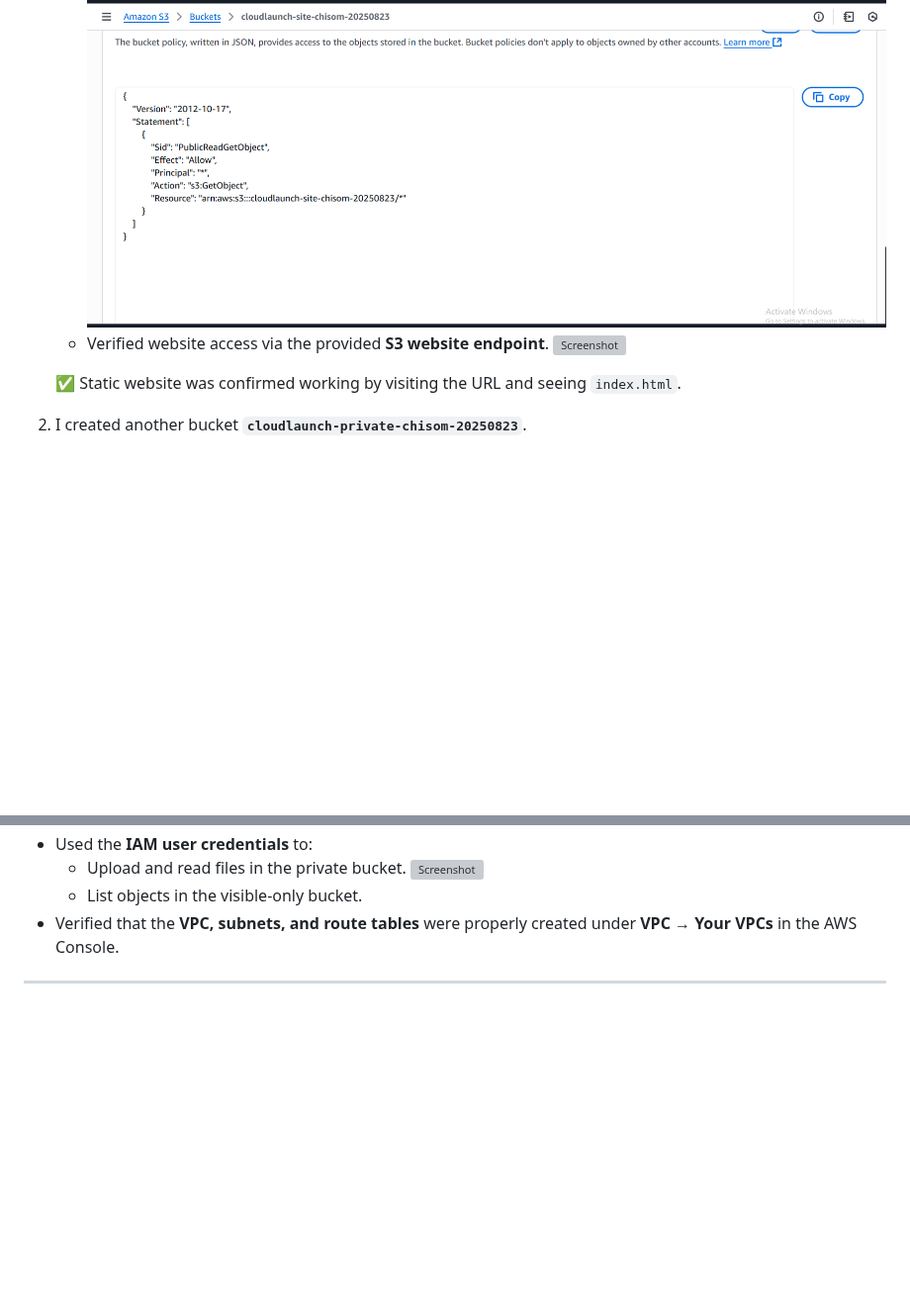
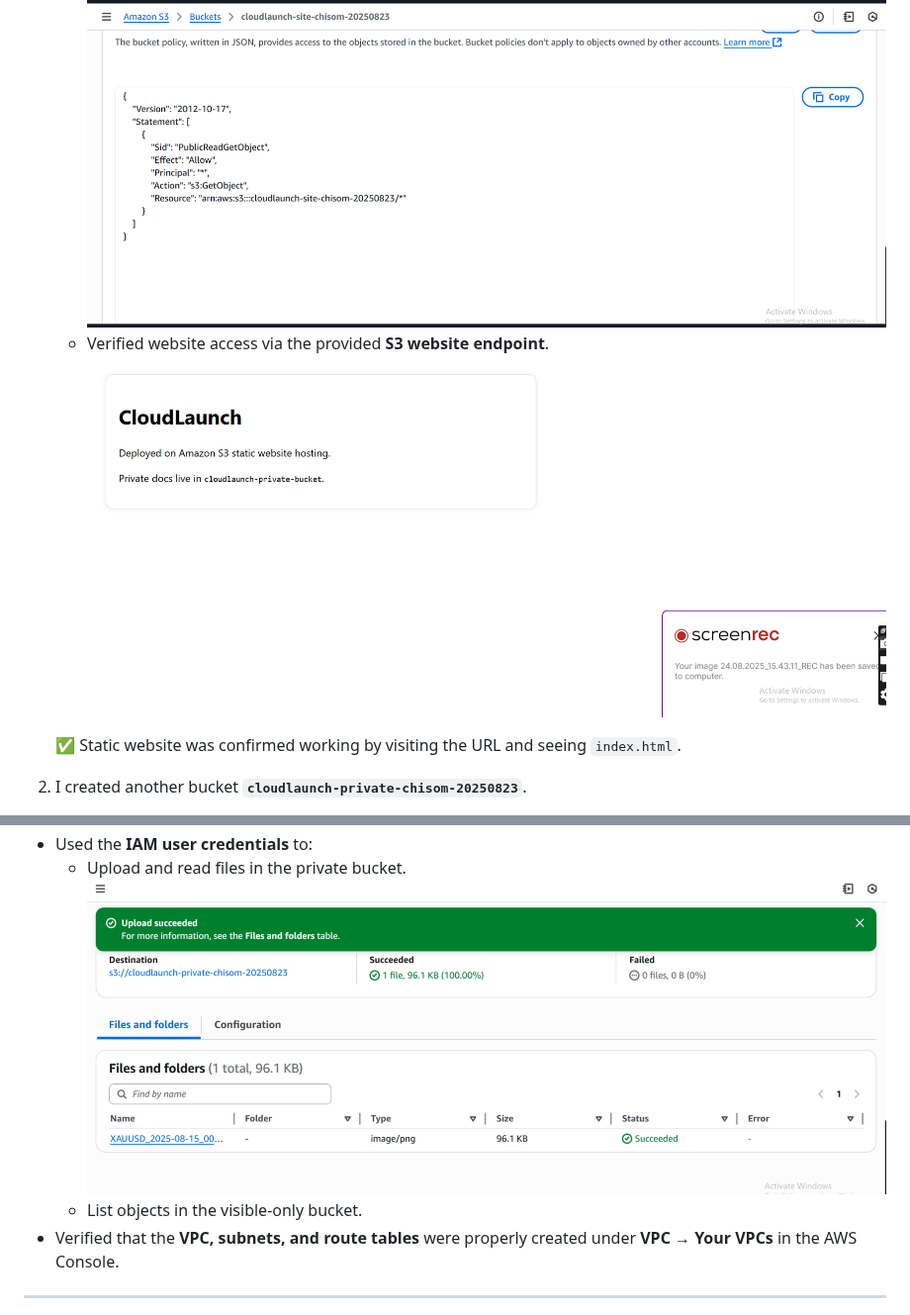
Before and after one commit to Johnmark114/my-project, a Markdown page: README.md, 2 parts joined by grey strips. Shown at 99% size. Drawn GitHub-style; blank space fills up the shorter version; grey boxes are pictures that could not be loaded.

```diff
--- a/README.md
+++ b/README.md
@@ -18,7 +18,7 @@ The implementation covered **AWS S3, IAM, and VPC fundamentals**.
    - Granted public read access using a bucket policy.
       ![Screenshot](screenshot/Image5.png)
    - Verified website access via the provided **S3 website endpoint**.
-      ![Screenshot](screenshot/Image13.png)
+      ![Screenshot](screenshot/image13.png)
 
    ✅ Static website was confirmed working by visiting the URL and seeing `index.html`.
 
@@ -77,7 +77,7 @@ This ensures **principle of least privilege**.
   ![Screenshot](screenshot/Image8.png)
 - Used the **IAM user credentials** to:
   - Upload and read files in the private bucket.
-     ![Screenshot](screenshot/Image14.png)
+     ![Screenshot](screenshot/image14.png)
   - List objects in the visible-only bucket.
 - Verified that the **VPC, subnets, and route tables** were properly created under **VPC → Your VPCs** in the AWS Console.
 
```
